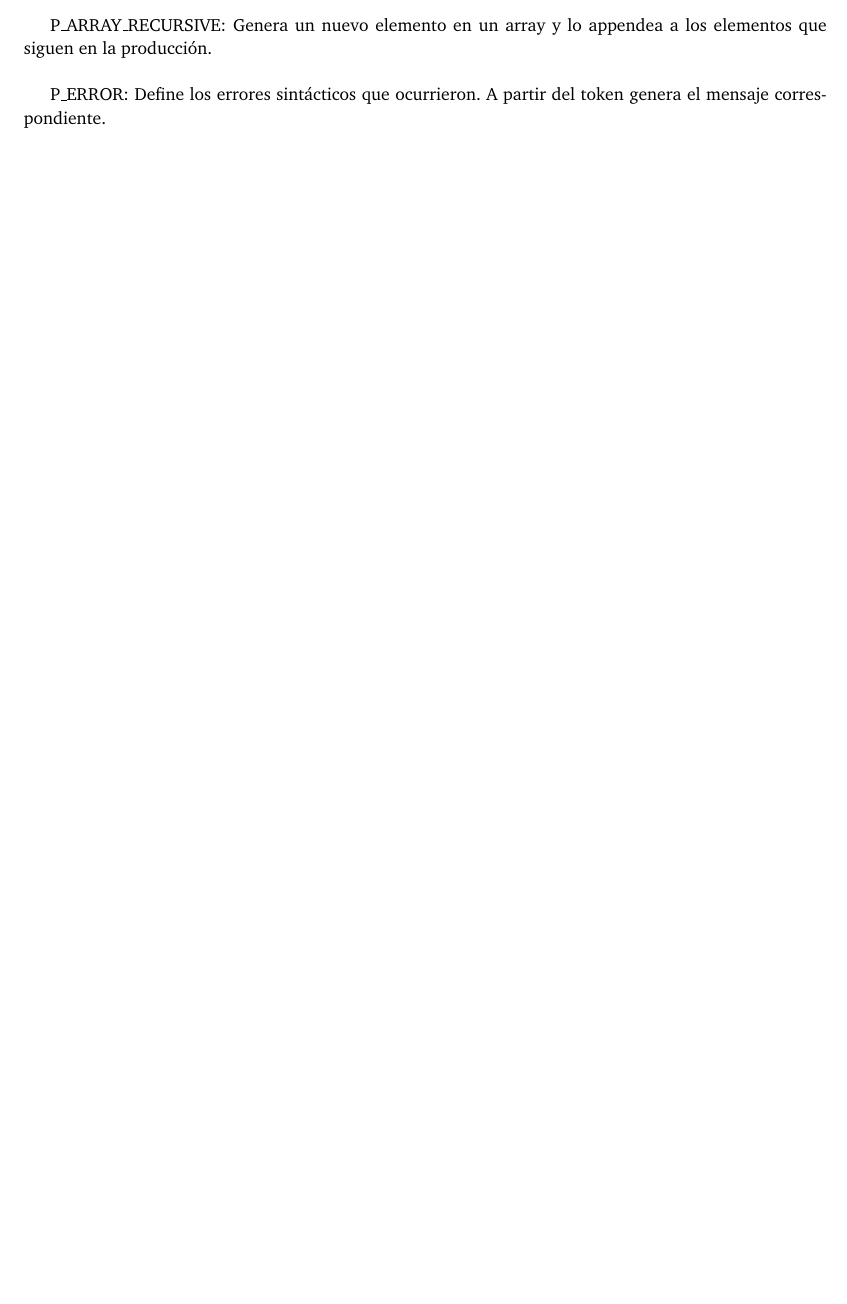
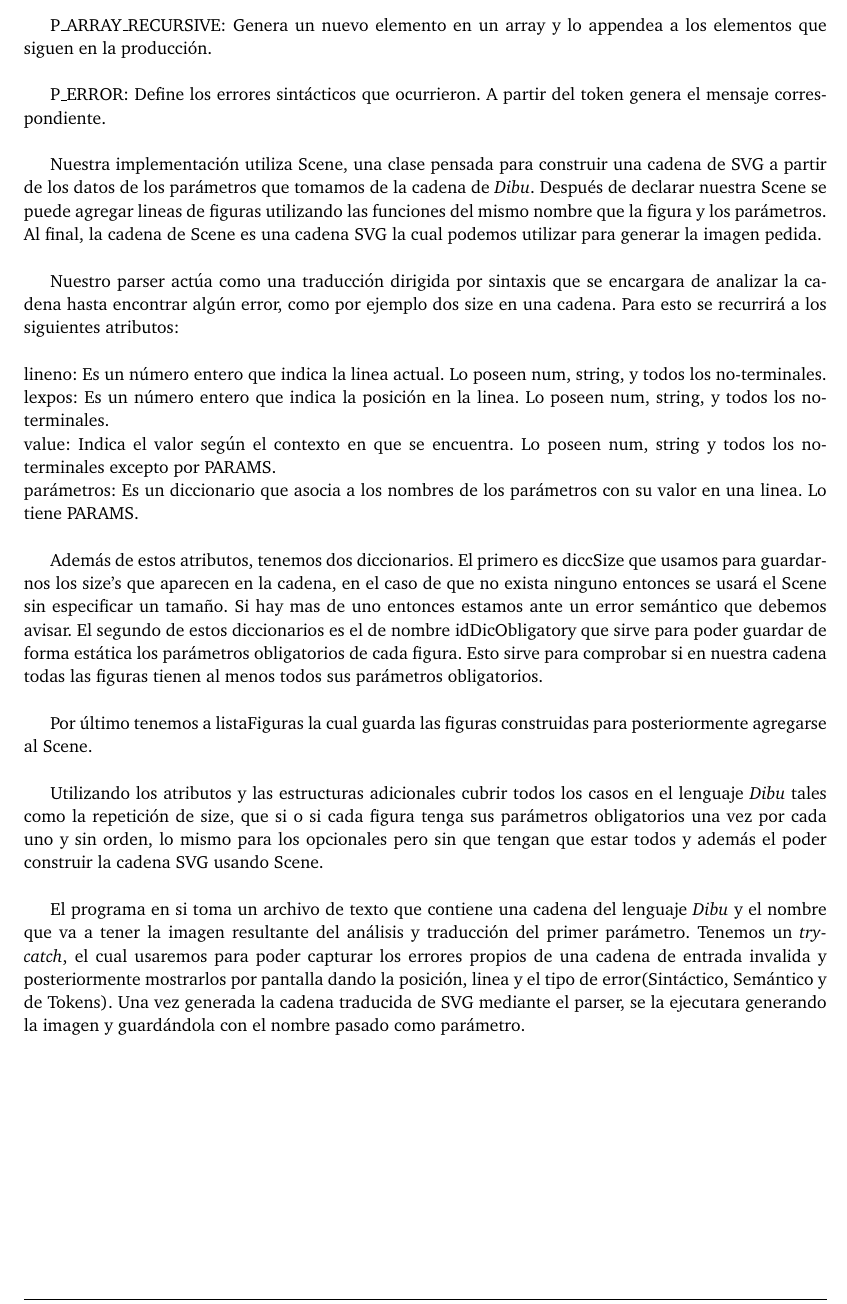
Before and after one commit to JMas10/tleng-tp1, a LaTeX document (latex/informe.tex, which reads latex/parser.tex): part of page 9 of 18, cut so that both start at the same text, the shorter picture padded with empty space. Compiled offline with pdfLaTeX; a LaTeX package or settings file that is missing is left out.

Commit message:
Explicacion de funcionalidad

```diff
--- a/latex/parser.tex
+++ b/latex/parser.tex
@@ -44,3 +44,35 @@ P_ARRAY_ELEMENT: Representa el array con un único elemento, o el elemento final
 P_ARRAY_RECURSIVE: Genera un nuevo elemento en un array y lo appendea a los elementos que siguen en la producción.\\
 
 P_ERROR: Define los errores sintácticos que ocurrieron. A partir del token genera el mensaje correspondiente.\\
+
+Nuestra implementación utiliza Scene, una clase pensada para construir una cadena de SVG a partir de los datos de los
+parámetros que tomamos de la cadena de \textit{Dibu}. Después de declarar nuestra Scene se puede agregar lineas de
+figuras utilizando las funciones del mismo nombre que la figura y los parámetros. Al final, la cadena de Scene es una
+cadena SVG la cual podemos utilizar para generar la imagen pedida.\\
+
+Nuestro parser actúa como una traducción dirigida por sintaxis que se encargara de analizar la cadena hasta encontrar
+algún error, como por ejemplo dos size en una cadena. Para esto se recurrirá a los siguientes atributos:\\
+\\
+lineno: Es un número entero que indica la linea actual. Lo poseen num, string, y todos los no-terminales.\\
+lexpos: Es un número entero que indica la posición en la linea. Lo poseen num, string, y todos los no-terminales.\\
+value: Indica el valor según el contexto en que se encuentra. Lo poseen num, string y todos los no-terminales excepto
+por PARAMS.\\
+parámetros: Es un diccionario que asocia a los nombres de los parámetros con su valor en una linea. Lo tiene PARAMS.\\
+
+Además de estos atributos, tenemos dos diccionarios. El primero es diccSize que usamos para guardarnos los size's que
+aparecen en la cadena, en el caso de que no exista ninguno entonces se usará el Scene sin especificar un tamaño. Si hay
+mas de uno entonces estamos ante un error semántico que debemos avisar. El segundo de estos diccionarios es el de nombre
+idDicObligatory que sirve para poder guardar de forma estática los parámetros obligatorios de cada figura. Esto sirve
+para comprobar si en nuestra cadena todas las figuras tienen al menos todos sus parámetros obligatorios.\\
+
+Por último tenemos a listaFiguras la cual guarda las figuras construidas para posteriormente agregarse al Scene.\\
+
+Utilizando los atributos y las estructuras adicionales cubrir todos los casos en el lenguaje \textit{Dibu} tales como
+la repetición de size, que si o si cada figura tenga sus parámetros obligatorios una vez por cada uno y sin orden, lo
+mismo para los opcionales pero sin que tengan que estar todos y además el poder construir la cadena SVG usando Scene.\\
+
+El programa en si toma un archivo de texto que contiene una cadena del lenguaje \textit{Dibu} y el nombre que va a tener
+la imagen resultante del análisis y traducción del primer parámetro. Tenemos un \textit{try-catch}, el cual usaremos
+para poder capturar los errores propios de una cadena de entrada invalida y posteriormente mostrarlos por pantalla
+dando la posición, linea y el tipo de error(Sintáctico, Semántico y de Tokens). Una vez generada la cadena traducida
+de SVG mediante el parser, se la ejecutara generando la imagen y guardándola con el nombre pasado como parámetro.
```
Also changed, not shown: latex/informe.pdf, 1 other file.
